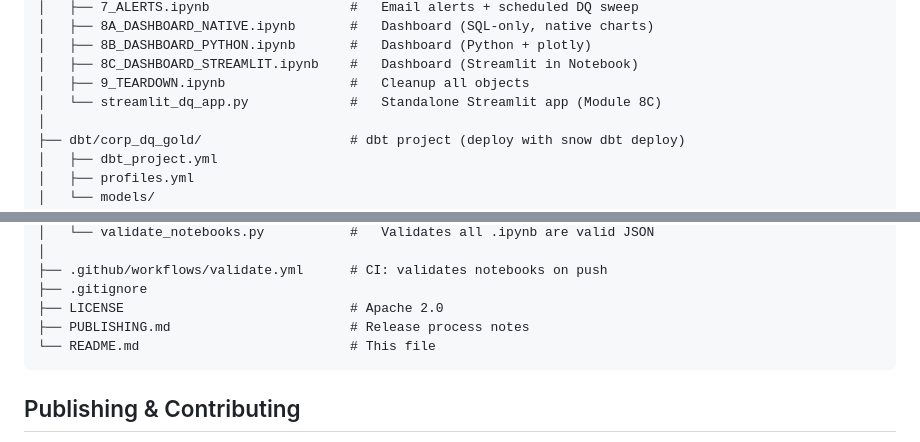
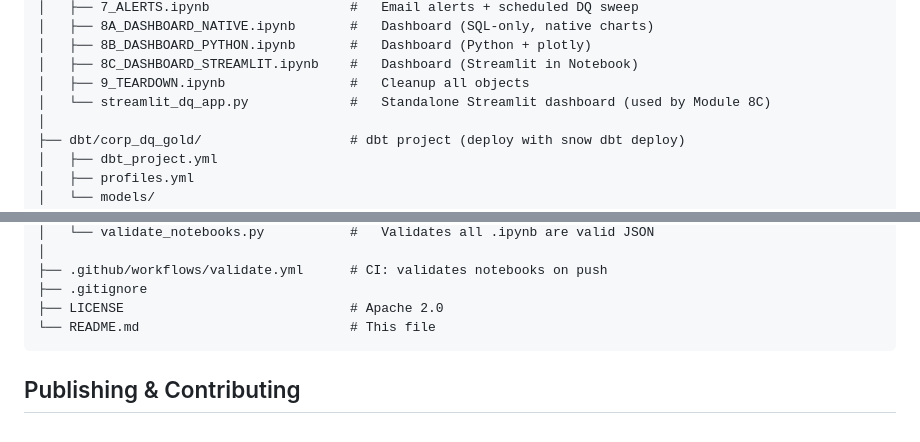
Before and after one commit to mcharni76/snowflake-data-quality-monitoring-hol, a Markdown page: README.md, 2 parts joined by grey strips. GitHub-like rendering.

Commit message:
Fix file tree: remove PUBLISHING.md ref, clarify streamlit_dq_app.py
.... Generated with [Cortex Code](https://docs.snowflake.com/en/user-guide/cortex-code/cortex-code)

Co-Authored-By: Cortex Code <noreply@snowflake.com>

````diff
--- a/README.md
+++ b/README.md
@@ -219,7 +219,7 @@ Each notebook is self-contained with explanations, code, and verification checkp
 │   ├── 8B_DASHBOARD_PYTHON.ipynb       #   Dashboard (Python + plotly)
 │   ├── 8C_DASHBOARD_STREAMLIT.ipynb    #   Dashboard (Streamlit in Notebook)
 │   ├── 9_TEARDOWN.ipynb                #   Cleanup all objects
-│   └── streamlit_dq_app.py             #   Standalone Streamlit app (Module 8C)
+│   └── streamlit_dq_app.py             #   Standalone Streamlit dashboard (used by Module 8C)
 │
 ├── dbt/corp_dq_gold/                   # dbt project (deploy with snow dbt deploy)
 │   ├── dbt_project.yml
@@ -248,7 +248,6 @@ Each notebook is self-contained with explanations, code, and verification checkp
 ├── .github/workflows/validate.yml      # CI: validates notebooks on push
 ├── .gitignore
 ├── LICENSE                             # Apache 2.0
-├── PUBLISHING.md                       # Release process notes
 └── README.md                           # This file
 ```
 
````
